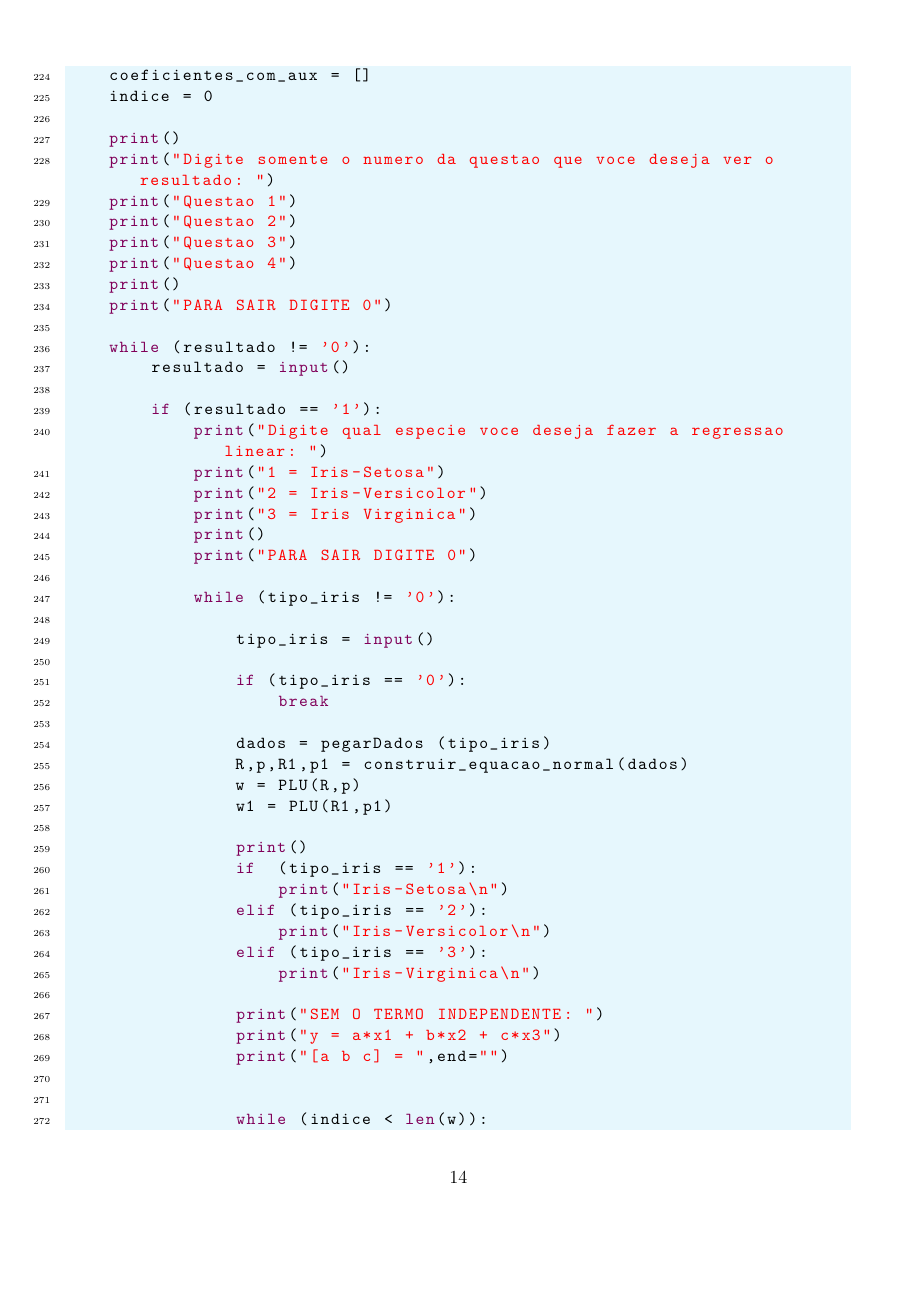
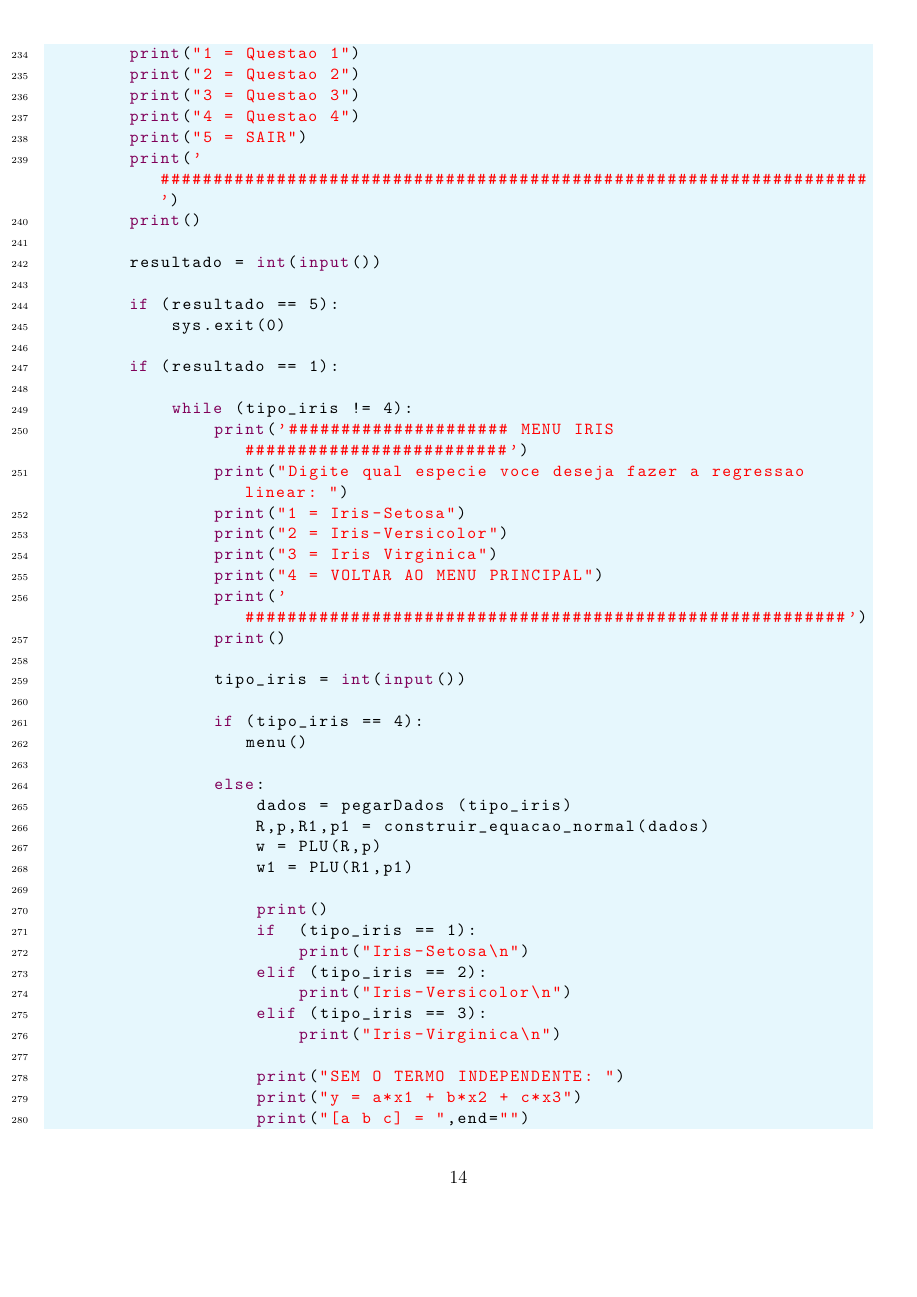
Before and after one commit to karenarcoverde/alglin2, a LaTeX document (main.tex): page 14 of 19. Compiled offline with pdfLaTeX.

Commit message:
Add files via upload

```diff
--- a/main.tex
+++ b/main.tex
@@ -9,7 +9,7 @@
 \usepackage{indentfirst}
 \usepackage{steinmetz}
 \usepackage{multicol}
-\usepackage[left=1.5cm, right=1.5cm, top=1.5cm]{geometry}
+\usepackage[left=1cm, right=1cm, top=1cm]{geometry}
 \setlength\parindent{1cm}
 \usepackage{mathrsfs, amsmath}
 \usepackage{textcomp}
@@ -645,40 +650,46 @@ def menu():
         print("Digite somente o numero da questao que voce deseja ver o resultado: ")
-    print("Questao 1")
-    print("Questao 2")
-    print("Questao 3")
-    print("Questao 4")
+        print("1 = Questao 1")
+        print("2 = Questao 2")
+        print("3 = Questao 3")
+        print("4 = Questao 4")
+        print("5 = SAIR")
+        print('###################################################################')
         print()
-    print("PARA SAIR DIGITE 0")
 
-    while (resultado != '0'):
-        resultado = input()
+        resultado = int(input())
 
-        if (resultado == '1'):
+        if (resultado == 5):
+            sys.exit(0)
+
+        if (resultado == 1):
+
+            while (tipo_iris != 4):
+                print('##################### MENU IRIS #########################')
                 print("Digite qual especie voce deseja fazer a regressao linear: ")
                 print("1 = Iris-Setosa")
                 print("2 = Iris-Versicolor")
                 print("3 = Iris Virginica")
+                print("4 = VOLTAR AO MENU PRINCIPAL")
+                print('#########################################################')
                 print()
-            print("PARA SAIR DIGITE 0")
 
-            while (tipo_iris != '0'):
+                tipo_iris = int(input())
 
-                tipo_iris = input()
+                if (tipo_iris == 4):
+                   menu()
 
-                if (tipo_iris == '0'):
-                    break
-
+                else:
                     dados = pegarDados (tipo_iris)
                     R,p,R1,p1 = construir_equacao_normal(dados)
                     w = PLU(R,p)
                     w1 = PLU(R1,p1)
 
                     print()
-                if  (tipo_iris == '1'):
+                    if  (tipo_iris == 1):
                         print("Iris-Setosa\n")
-                elif (tipo_iris == '2'):
+                    elif (tipo_iris == 2):
                         print("Iris-Versicolor\n")
-                elif (tipo_iris == '3'):
+                    elif (tipo_iris == 3):
                         print("Iris-Virginica\n")
 
                     print("SEM O TERMO INDEPENDENTE: ")
@@ -711,4 +722,5 @@ def menu():
                     coeficientes_com_aux = []
                     indice = 0
 
+                    print()
 
@@ -731,2 +736,3 @@ def menu():
+                print('###########################################################')
                 print()
 
@@ -762,4 +775,5 @@ def menu():
                     print()
                     print("V^T = ", np.transpose(autovetores1))
 
+                    print()
 
@@ -772 +789,2 @@ def menu():
+               print('#############################################')
                print()
@@ -811,4 +827,5 @@ def menu():
                    print()
                    print("V^T = ", VT1)
 
+                   print()
 
```
Also changed, not shown: main.tex (83 more changed lines). Lines whose indentation alone changed are shown as unchanged.
